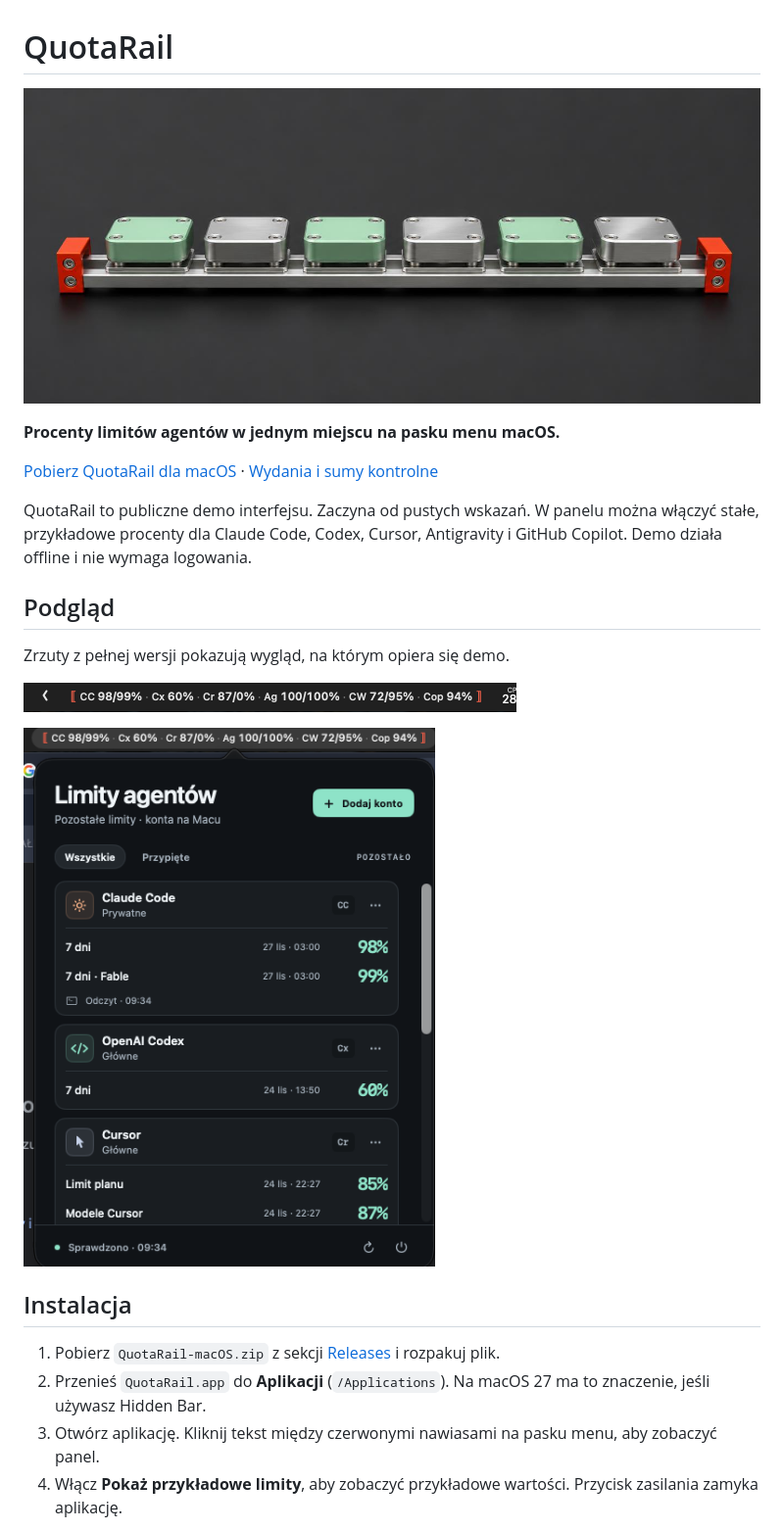
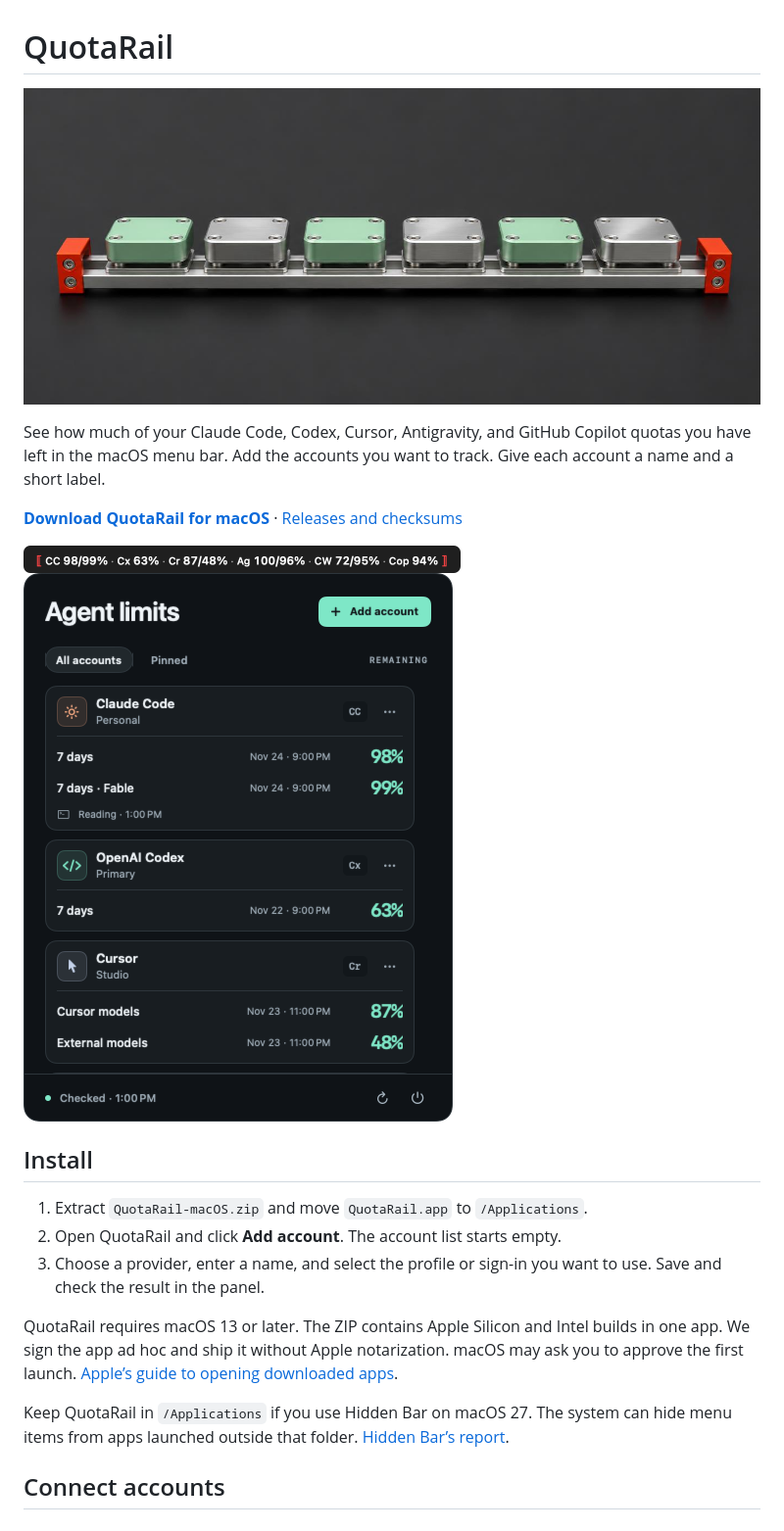
Before and after one commit to PopLogic-pl/quotarail, a Markdown page: README.md, the part around one of its changes. Shown at 98% size. Rendered like a GitHub page; pictures changed too: assets/details.png, assets/menu-bar.png.

Commit message:
Release the full bilingual QuotaRail app

```diff
--- a/README.md
+++ b/README.md
@@ -4,22 +4,21 @@
 
-**Procenty limitów agentów w jednym miejscu na pasku menu macOS.**
+See how much of your Claude Code, Codex, Cursor, Antigravity, and GitHub Copilot quotas you have left in the macOS menu bar. Add the accounts you want to track. Give each account a name and a short label.
 
-[Pobierz QuotaRail dla macOS](https://github.com/PopLogic-pl/quotarail/releases/latest/download/QuotaRail-macOS.zip) · [Wydania i sumy kontrolne](https://github.com/PopLogic-pl/quotarail/releases)
+**[Download QuotaRail for macOS](https://github.com/PopLogic-pl/quotarail/releases/latest/download/QuotaRail-macOS.zip)** · [Releases and checksums](https://github.com/PopLogic-pl/quotarail/releases)
 
-QuotaRail to publiczne demo interfejsu. Zaczyna od pustych wskazań. W panelu można włączyć stałe, przykładowe procenty dla Claude Code, Codex, Cursor, Antigravity i GitHub Copilot. Demo działa offline i nie wymaga logowania.
+<img src="assets/menu-bar.png" width="446" alt="QuotaRail menu bar showing remaining percentages for six sample accounts">
 
-## Podgląd
+<img src="assets/details.png" width="438" alt="English QuotaRail panel showing sample limits and reset times">
 
-Zrzuty z pełnej wersji pokazują wygląd, na którym opiera się demo.
+## Install
 
-![Kompaktowy pasek z procentami i czerwonymi nawiasami](assets/menu-bar.png)
+1. Extract `QuotaRail-macOS.zip` and move `QuotaRail.app` to `/Applications`.
+2. Open QuotaRail and click **Add account**. The account list starts empty.
+3. Choose a provider, enter a name, and select the profile or sign-in you want to use. Save and check the result in the panel.
 
-<img src="assets/details.png" width="420" alt="Panel pełnej wersji z kartami kont i pozostałymi limitami">
+QuotaRail requires macOS 13 or later. The ZIP contains Apple Silicon and Intel builds in one app. We sign the app ad hoc and ship it without Apple notarization. macOS may ask you to approve the first launch. [Apple’s guide to opening downloaded apps](https://support.apple.com/en-us/102445).
 
-## Instalacja
+Keep QuotaRail in `/Applications` if you use Hidden Bar on macOS 27. The system can hide menu items from apps launched outside that folder. [Hidden Bar’s report](https://github.com/consolelabs/hidden/pull/533).
 
-1. Pobierz `QuotaRail-macOS.zip` z sekcji [Releases](https://github.com/PopLogic-pl/quotarail/releases) i rozpakuj plik.
-2. Przenieś `QuotaRail.app` do **Aplikacji** (`/Applications`). Na macOS 27 ma to znaczenie, jeśli używasz Hidden Bar.
-3. Otwórz aplikację. Kliknij tekst między czerwonymi nawiasami na pasku menu, aby zobaczyć panel.
-4. Włącz **Pokaż przykładowe limity**, aby zobaczyć przykładowe wartości. Przycisk zasilania zamyka aplikację.
+## Connect accounts
 
```
Also changed, not shown: other parts of README.md (+31 -6 lines), 16 other files.
